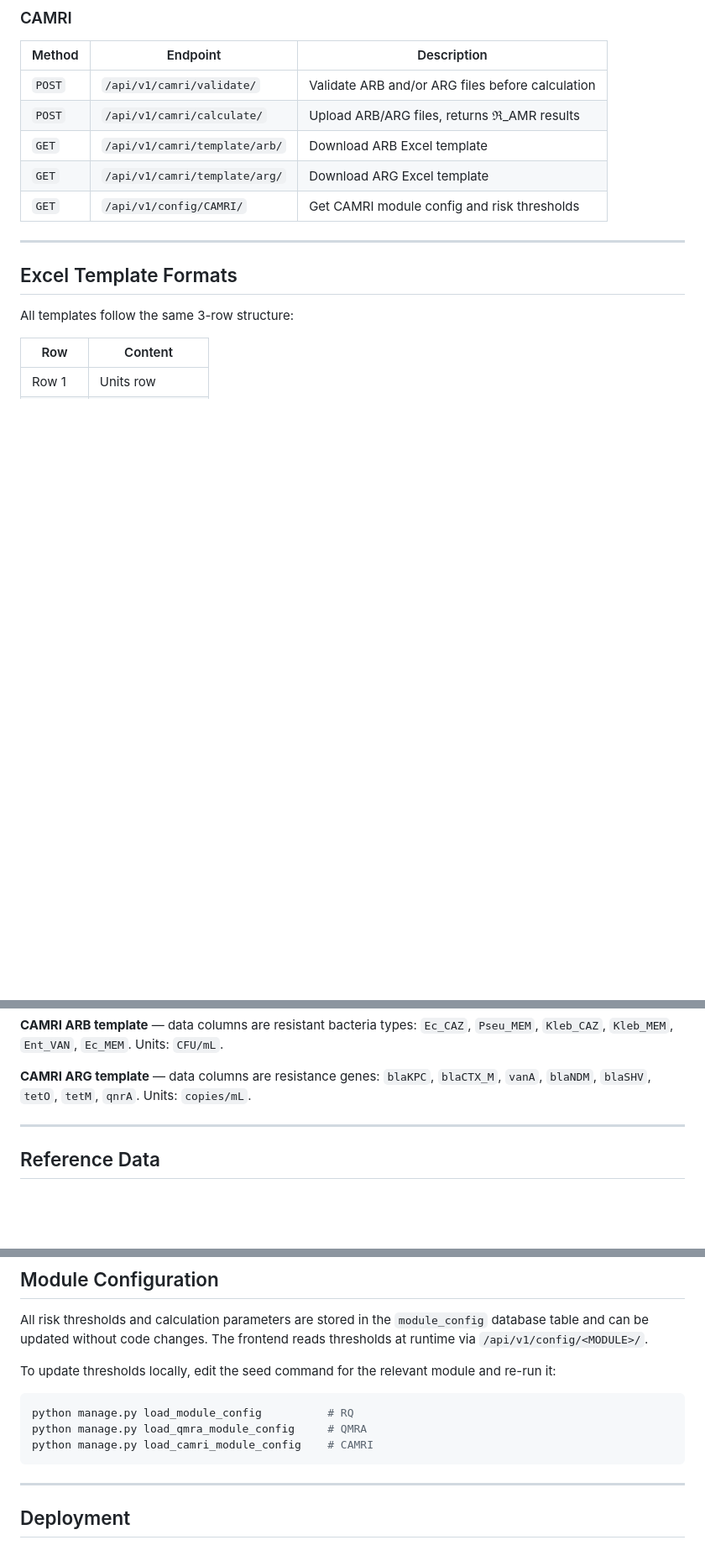
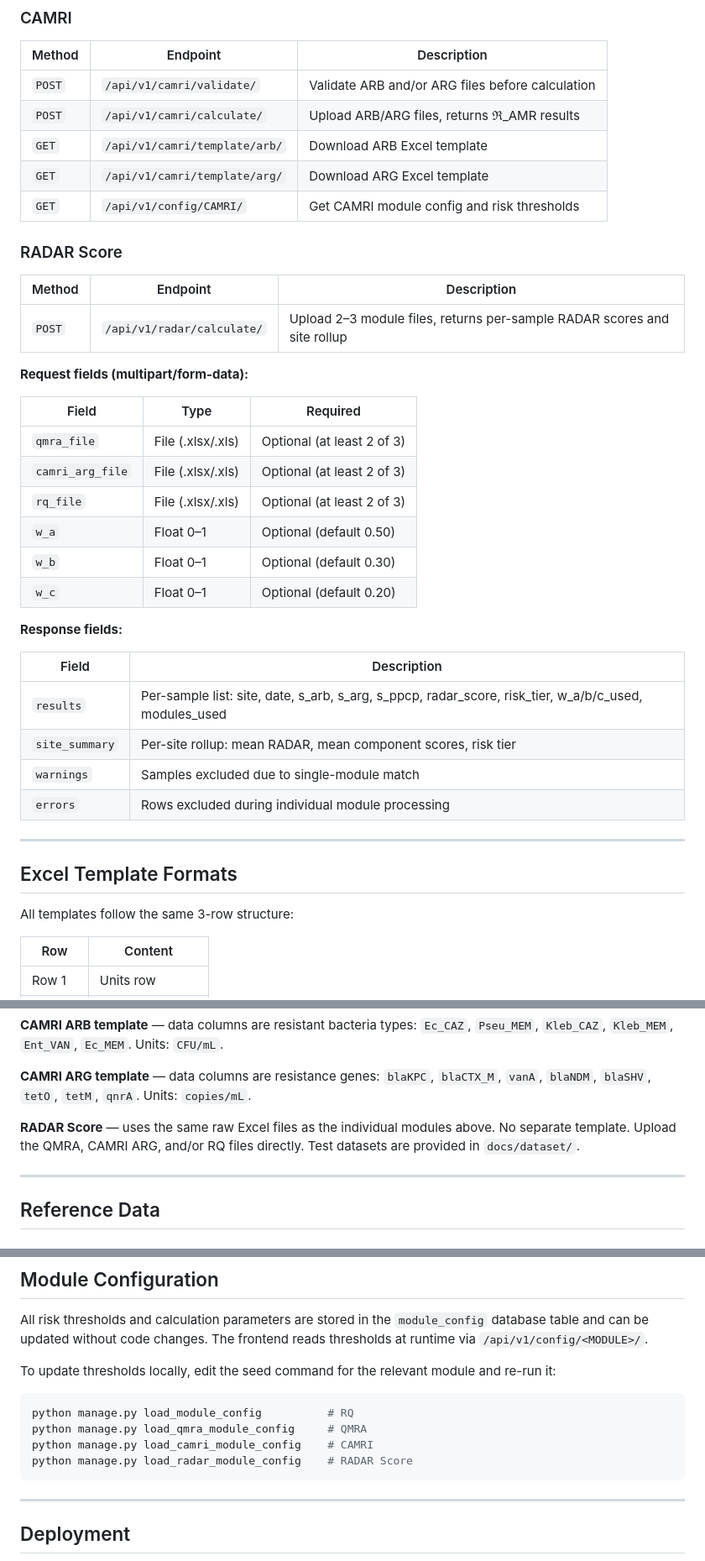
Before and after one commit to Satish9507/radar-amr, a Markdown page: README.md, 3 parts joined by grey strips. Shown at 84% size. Drawn GitHub-style; blank space fills up the shorter version.

````diff
--- a/README.md
+++ b/README.md
@@ -226,6 +267,32 @@ In production, the token is stored as `VITE_API_TOKEN` in the Vercel environment
 | `GET` | `/api/v1/camri/template/arg/` | Download ARG Excel template |
 | `GET` | `/api/v1/config/CAMRI/` | Get CAMRI module config and risk thresholds |
 
+### RADAR Score
+
+| Method | Endpoint | Description |
+|--------|----------|-------------|
+| `POST` | `/api/v1/radar/calculate/` | Upload 2–3 module files, returns per-sample RADAR scores and site rollup |
+
+**Request fields (multipart/form-data):**
+
+| Field | Type | Required |
+|-------|------|----------|
+| `qmra_file` | File (.xlsx/.xls) | Optional (at least 2 of 3) |
+| `camri_arg_file` | File (.xlsx/.xls) | Optional (at least 2 of 3) |
+| `rq_file` | File (.xlsx/.xls) | Optional (at least 2 of 3) |
+| `w_a` | Float 0–1 | Optional (default 0.50) |
+| `w_b` | Float 0–1 | Optional (default 0.30) |
+| `w_c` | Float 0–1 | Optional (default 0.20) |
+
+**Response fields:**
+
+| Field | Description |
+|-------|-------------|
+| `results` | Per-sample list: site, date, s_arb, s_arg, s_ppcp, radar_score, risk_tier, w_a/b/c_used, modules_used |
+| `site_summary` | Per-site rollup: mean RADAR, mean component scores, risk tier |
+| `warnings` | Samples excluded due to single-module match |
+| `errors` | Rows excluded during individual module processing |
+
 ---
 
 ## Excel Template Formats
@@ -247,6 +314,8 @@ Fixed columns across all templates: `Sample_ID`, `Site`, `Month`, `Date`, `Categ
 **CAMRI ARB template** — data columns are resistant bacteria types: `Ec_CAZ`, `Pseu_MEM`, `Kleb_CAZ`, `Kleb_MEM`, `Ent_VAN`, `Ec_MEM`. Units: `CFU/mL`.
 
 **CAMRI ARG template** — data columns are resistance genes: `blaKPC`, `blaCTX_M`, `vanA`, `blaNDM`, `blaSHV`, `tetO`, `tetM`, `qnrA`. Units: `copies/mL`.
+
+**RADAR Score** — uses the same raw Excel files as the individual modules above. No separate template. Upload the QMRA, CAMRI ARG, and/or RQ files directly. Test datasets are provided in `docs/dataset/`.
 
 ---
 
@@ -291,6 +360,7 @@ To update thresholds locally, edit the seed command for the relevant module and
 python manage.py load_module_config          # RQ
 python manage.py load_qmra_module_config     # QMRA
 python manage.py load_camri_module_config    # CAMRI
+python manage.py load_radar_module_config    # RADAR Score
 ```
 
 ---
````
Also changed, not shown: other parts of README.md (+44 -3 lines).
